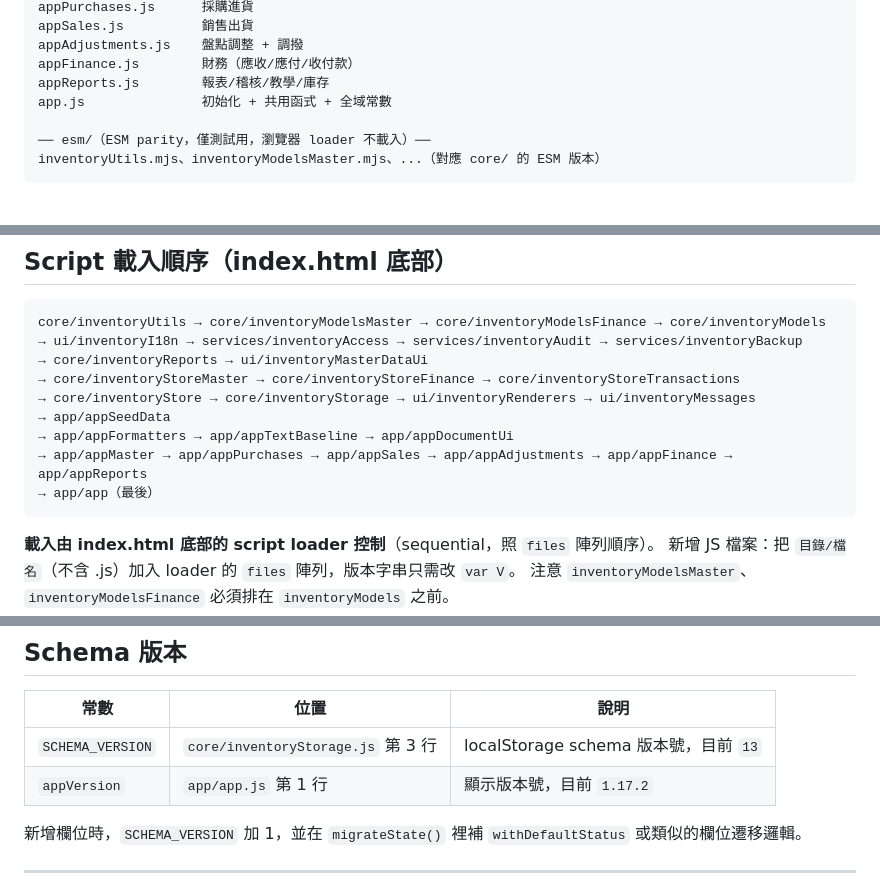
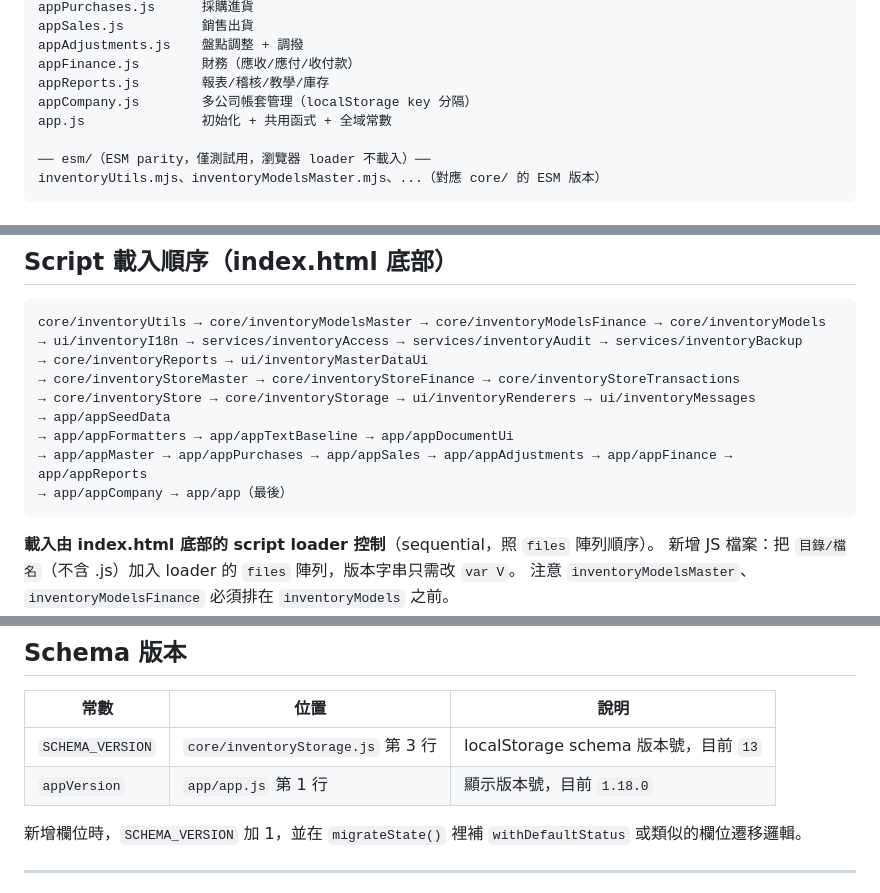
Before and after one commit to JoyYoungAI/Claude-OpenStockFlow, a Markdown page: CLAUDE.md, 3 parts joined by grey strips. Rendered like a GitHub page.

Commit message:
Docs: CLAUDE.md 補 appCompany.js + 修正 appVersion 過舊版號
版本日期更新至 2026-06-06；架構概覽與載入順序補入 appCompany.js；
schema 版本表中 appVersion 從 1.17.2 更正為 1.18.0。

Co-Authored-By: Claude Sonnet 4.6 <noreply@anthropic.com>

````diff
--- a/CLAUDE.md
+++ b/CLAUDE.md
@@ -78,6 +78,7 @@ appSales.js          銷售出貨
 appAdjustments.js    盤點調整 + 調撥
 appFinance.js        財務（應收/應付/收付款）
 appReports.js        報表/稽核/教學/庫存
+appCompany.js        多公司帳套管理（localStorage key 分隔）
 app.js               初始化 + 共用函式 + 全域常數
 
 ── esm/（ESM parity，僅測試用，瀏覽器 loader 不載入）──
@@ -160,7 +161,7 @@ core/inventoryUtils → core/inventoryModelsMaster → core/inventoryModelsFinan
 → app/appSeedData
 → app/appFormatters → app/appTextBaseline → app/appDocumentUi
 → app/appMaster → app/appPurchases → app/appSales → app/appAdjustments → app/appFinance → app/appReports
-→ app/app（最後）
+→ app/appCompany → app/app（最後）
 ```
 
 **載入由 index.html 底部的 script loader 控制**（sequential，照 `files` 陣列順序）。
@@ -188,7 +189,7 @@ node inventoryEsm.test.mjs       # ESM parity 測試（確認 esm/ 與 core/ 匯
 | 常數 | 位置 | 說明 |
 |------|------|------|
 | `SCHEMA_VERSION` | `core/inventoryStorage.js` 第 3 行 | localStorage schema 版本號，目前 `13` |
-| `appVersion` | `app/app.js` 第 1 行 | 顯示版本號，目前 `1.17.2` |
+| `appVersion` | `app/app.js` 第 1 行 | 顯示版本號，目前 `1.18.0` |
 
 新增欄位時，`SCHEMA_VERSION` 加 1，並在 `migrateState()` 裡補 `withDefaultStatus` 或類似的欄位遷移邏輯。
 
````
Also changed, not shown: other parts of CLAUDE.md (+1 -1 lines).
